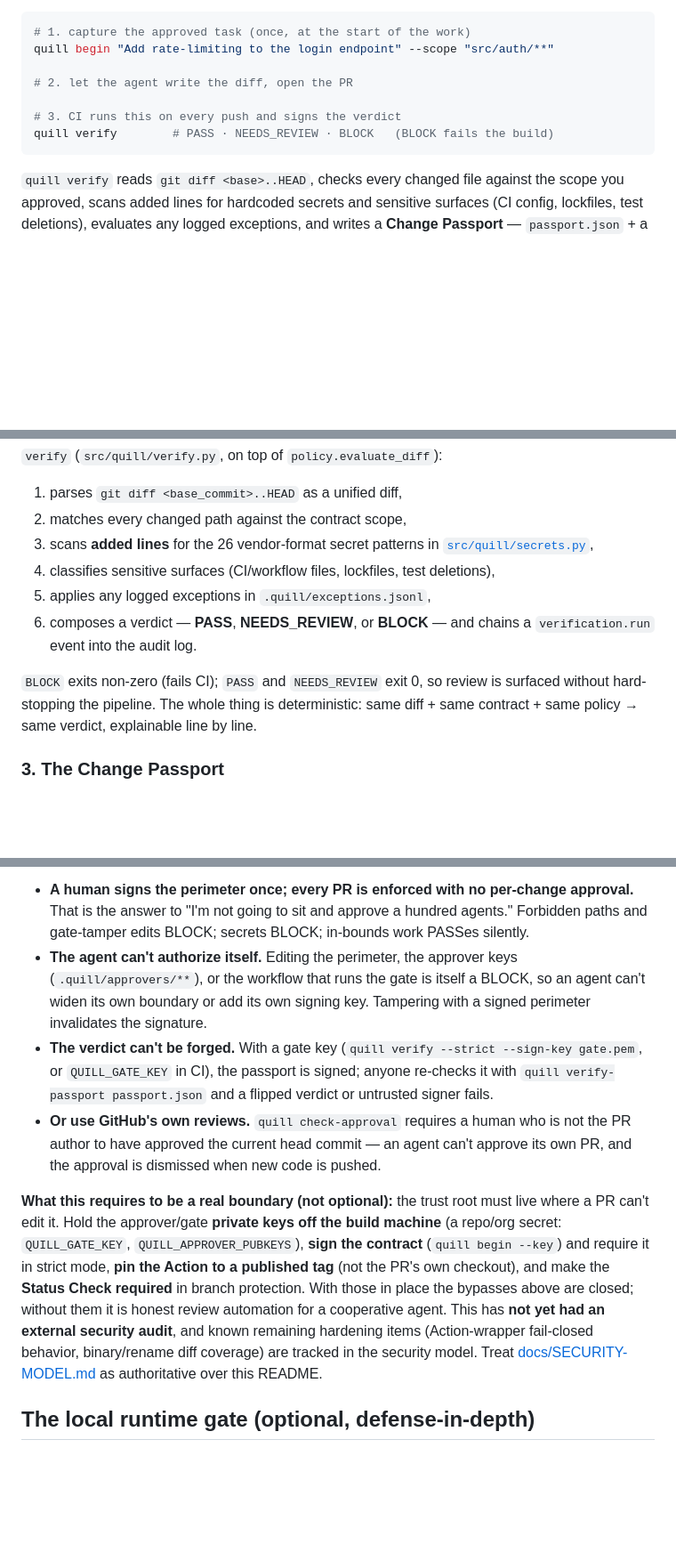
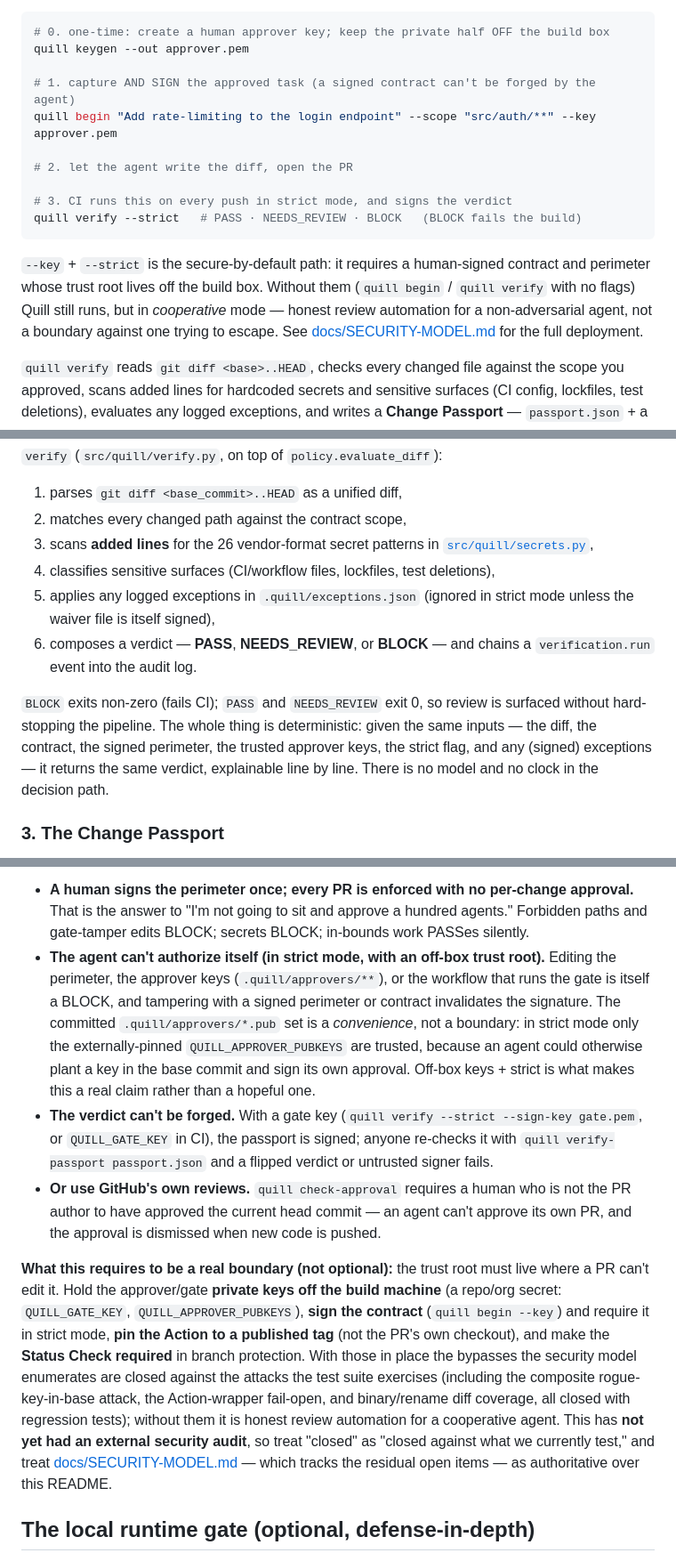
Before and after one commit to manumarri-sudo/quill, a Markdown page: README.md, 3 parts joined by grey strips. Shown at 89% size. Drawn GitHub-style; blank space fills up the shorter version.

Commit message:
README: secure-by-default quickstart + honesty pass (re-review)
- Headline quickstart now shows the SECURE path first: keygen, `quill begin
  --key` (signed contract), `quill verify --strict`, with an explicit note that
  the no-flag form is cooperative mode, not an adversarial boundary.
- Fix filename: exceptions live in `.quill/exceptions.json`, not `.jsonl`; note
  they are ignored in strict mode unless the waiver file is itself signed.
- Determinism claim now lists the FULL input set (diff, contract, signed
  perimeter, trusted approver keys, strict flag, signed exceptions), not just
  "diff + contract + policy."
- "The agent can't authorize itself" is now qualified to strict mode with an
  off-box trust root, and spells out that the committed approvers dir is a
  convenience, not a boundary.
- "Bypasses above are closed" softened to "closed against what we currently
  test," and the now-fixed items (wrapper fail-open, binary/rename coverage,
  composite rogue-key attack) are named as closed-with-regression-tests while
  pointing at SECURITY-MODEL.md for the residual open items.

````diff
--- a/README.md
+++ b/README.md
@@ -28,14 +28,24 @@ backdoor. That is the honest scope, and it is the part a human reviewer most
 often misses on a large agent PR.
 
 ```bash
-# 1. capture the approved task (once, at the start of the work)
-quill begin "Add rate-limiting to the login endpoint" --scope "src/auth/**"
+# 0. one-time: create a human approver key; keep the private half OFF the build box
+quill keygen --out approver.pem
+
+# 1. capture AND SIGN the approved task (a signed contract can't be forged by the agent)
+quill begin "Add rate-limiting to the login endpoint" --scope "src/auth/**" --key approver.pem
 
 # 2. let the agent write the diff, open the PR
 
-# 3. CI runs this on every push and signs the verdict
-quill verify        # PASS · NEEDS_REVIEW · BLOCK   (BLOCK fails the build)
+# 3. CI runs this on every push in strict mode, and signs the verdict
+quill verify --strict   # PASS · NEEDS_REVIEW · BLOCK   (BLOCK fails the build)
 ```
+
+`--key` + `--strict` is the secure-by-default path: it requires a human-signed
+contract and perimeter whose trust root lives off the build box. Without them
+(`quill begin` / `quill verify` with no flags) Quill still runs, but in
+*cooperative* mode — honest review automation for a non-adversarial agent, not a
+boundary against one trying to escape. See
+[docs/SECURITY-MODEL.md](docs/SECURITY-MODEL.md) for the full deployment.
 
 `quill verify` reads `git diff <base>..HEAD`, checks every changed file against the
 scope you approved, scans added lines for hardcoded secrets and sensitive surfaces
@@ -113,13 +123,16 @@ quill verify                 # uses .quill/contract.json, diffs base..HEAD
 3. scans **added lines** for the 26 vendor-format secret patterns in
    [`src/quill/secrets.py`](src/quill/secrets.py),
 4. classifies sensitive surfaces (CI/workflow files, lockfiles, test deletions),
-5. applies any logged exceptions in `.quill/exceptions.jsonl`,
+5. applies any logged exceptions in `.quill/exceptions.json` (ignored in strict mode
+   unless the waiver file is itself signed),
 6. composes a verdict — **PASS**, **NEEDS_REVIEW**, or **BLOCK** — and chains a
    `verification.run` event into the audit log.
 
 `BLOCK` exits non-zero (fails CI); `PASS` and `NEEDS_REVIEW` exit 0, so review is
-surfaced without hard-stopping the pipeline. The whole thing is deterministic: same
-diff + same contract + same policy → same verdict, explainable line by line.
+surfaced without hard-stopping the pipeline. The whole thing is deterministic: given
+the same inputs — the diff, the contract, the signed perimeter, the trusted approver
+keys, the strict flag, and any (signed) exceptions — it returns the same verdict,
+explainable line by line. There is no model and no clock in the decision path.
 
 ### 3. The Change Passport
 
@@ -168,10 +181,14 @@ quill guard --key approver.pem --forbid 'migrations/**' --forbid 'src/auth/**'
   approval.** That is the answer to "I'm not going to sit and approve a hundred
   agents." Forbidden paths and gate-tamper edits BLOCK; secrets BLOCK; in-bounds
   work PASSes silently.
-- **The agent can't authorize itself.** Editing the perimeter, the approver keys
-  (`.quill/approvers/**`), or the workflow that runs the gate is itself a BLOCK,
-  so an agent can't widen its own boundary or add its own signing key. Tampering
-  with a signed perimeter invalidates the signature.
+- **The agent can't authorize itself (in strict mode, with an off-box trust
+  root).** Editing the perimeter, the approver keys (`.quill/approvers/**`), or
+  the workflow that runs the gate is itself a BLOCK, and tampering with a signed
+  perimeter or contract invalidates the signature. The committed
+  `.quill/approvers/*.pub` set is a *convenience*, not a boundary: in strict mode
+  only the externally-pinned `QUILL_APPROVER_PUBKEYS` are trusted, because an
+  agent could otherwise plant a key in the base commit and sign its own approval.
+  Off-box keys + strict is what makes this a real claim rather than a hopeful one.
 - **The verdict can't be forged.** With a gate key (`quill verify --strict
   --sign-key gate.pem`, or `QUILL_GATE_KEY` in CI), the passport is signed;
   anyone re-checks it with `quill verify-passport passport.json` and a flipped
@@ -186,11 +203,14 @@ build machine** (a repo/org secret: `QUILL_GATE_KEY`, `QUILL_APPROVER_PUBKEYS`),
 **sign the contract** (`quill begin --key`) and require it in strict mode,
 **pin the Action to a published tag** (not the PR's own checkout), and make the
 **Status Check required** in branch protection. With those in place the bypasses
-above are closed; without them it is honest review automation for a cooperative
-agent. This has **not yet had an external security audit**, and known remaining
-hardening items (Action-wrapper fail-closed behavior, binary/rename diff
-coverage) are tracked in the security model. Treat
-[docs/SECURITY-MODEL.md](docs/SECURITY-MODEL.md) as authoritative over this README.
+the security model enumerates are closed against the attacks the test suite
+exercises (including the composite rogue-key-in-base attack, the Action-wrapper
+fail-open, and binary/rename diff coverage, all closed with regression tests);
+without them it is honest review automation for a cooperative agent. This has
+**not yet had an external security audit**, so treat "closed" as "closed against
+what we currently test," and treat
+[docs/SECURITY-MODEL.md](docs/SECURITY-MODEL.md) — which tracks the residual open
+items — as authoritative over this README.
 
 ## The local runtime gate (optional, defense-in-depth)
 
````
